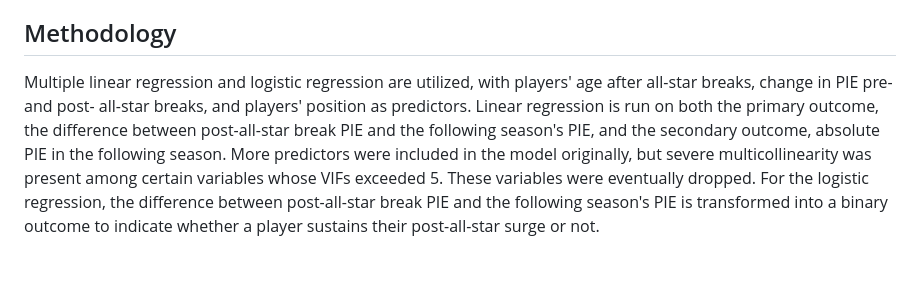
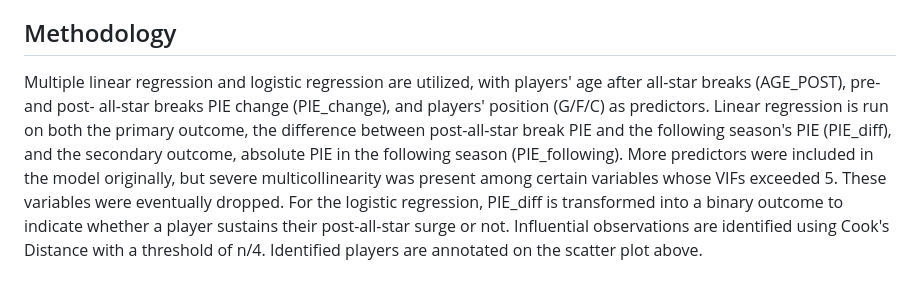
Before and after one commit to BigMikeZ/nba_breakout_analysis, a Markdown page: README.md, the part around the change. Rendered like a GitHub page.

Commit message:
Clarify predictor variables in methodology section
Updated methodology section to clarify predictor variables and outcomes.

```diff
--- a/README.md
+++ b/README.md
@@ -23,4 +23,4 @@ Breakout seasons span 2014-15 to 2023-24, with following-season outcomes drawn t
 Ultimately, the inclusion criteria left me with exactly 100 players for my analysis.
 
 ## Methodology
-Multiple linear regression and logistic regression are utilized, with players' age after all-star breaks, change in PIE pre- and post- all-star breaks, and players' position as predictors. Linear regression is run on both the primary outcome, the difference between post-all-star break PIE and the following season's PIE, and the secondary outcome, absolute PIE in the following season. More predictors were included in the model originally, but severe multicollinearity was present among certain variables whose VIFs exceeded 5. These variables were eventually dropped. For the logistic regression, the difference between post-all-star break PIE and the following season's PIE is transformed into a binary outcome to indicate whether a player sustains their post-all-star surge or not.
+Multiple linear regression and logistic regression are utilized, with players' age after all-star breaks (AGE_POST), pre- and post- all-star breaks PIE change (PIE_change), and players' position (G/F/C) as predictors. Linear regression is run on both the primary outcome, the difference between post-all-star break PIE and the following season's PIE (PIE_diff), and the secondary outcome, absolute PIE in the following season (PIE_following). More predictors were included in the model originally, but severe multicollinearity was present among certain variables whose VIFs exceeded 5. These variables were eventually dropped. For the logistic regression, PIE_diff is transformed into a binary outcome to indicate whether a player sustains their post-all-star surge or not. Influential observations are identified using Cook's Distance with a threshold of n/4. Identified players are annotated on the scatter plot above.
```
